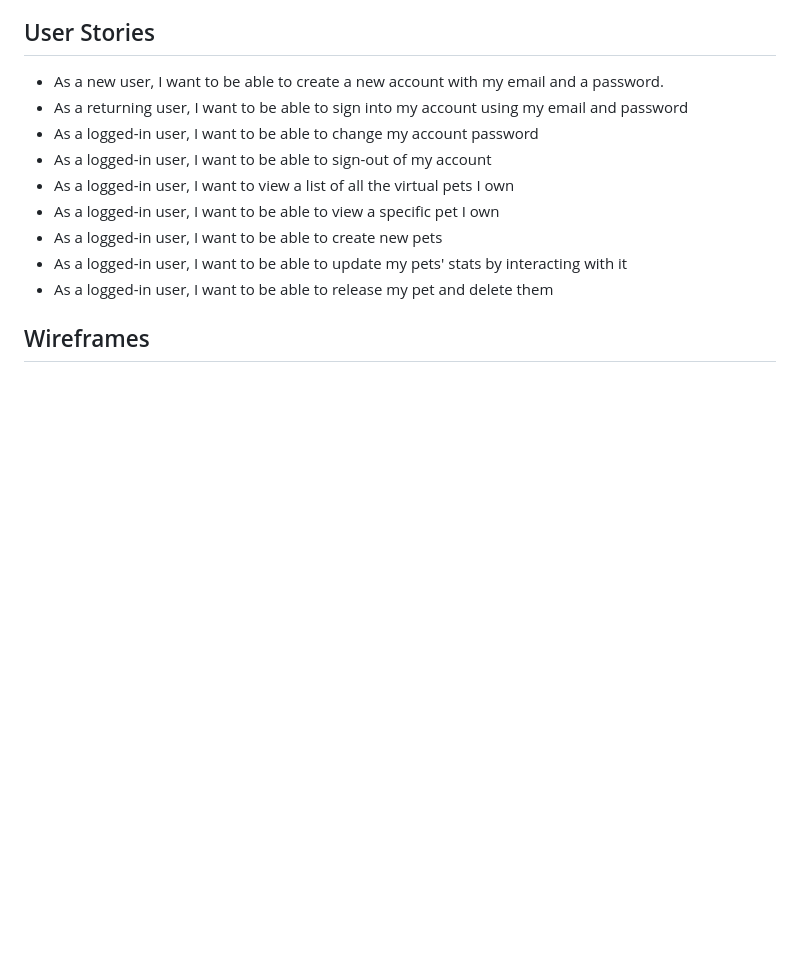
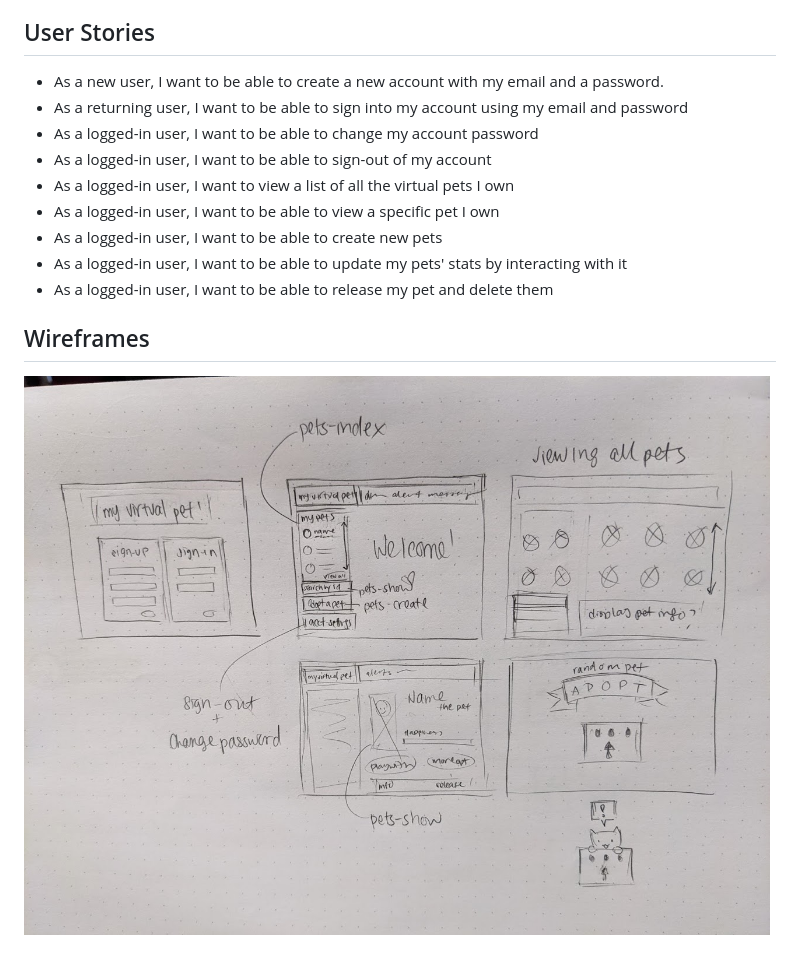
Before and after one commit to amaliaroye/virtual-pet-client, a Markdown page: README.md, the part around the change printed below. Rendered like a GitHub page; pictures changed too: public/wireframes.jpg (added); blank space fills up the shorter version.

```diff
--- a/README.md
+++ b/README.md
@@ -25,3 +26,4 @@ This is an application that allows users to create and play with virtual pets. T
 - As a logged-in user, I want to be able to release my pet and delete them
 
 ## Wireframes
+![Wireframes](./public/wireframes.jpg)
```
Also changed, not shown: other parts of README.md (+2 -1 lines).
